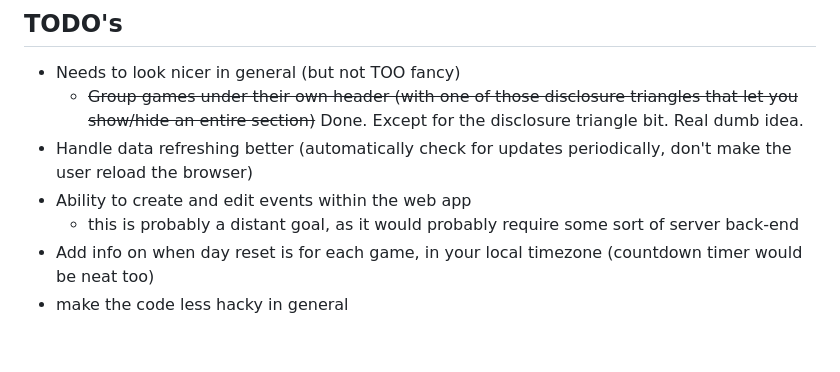
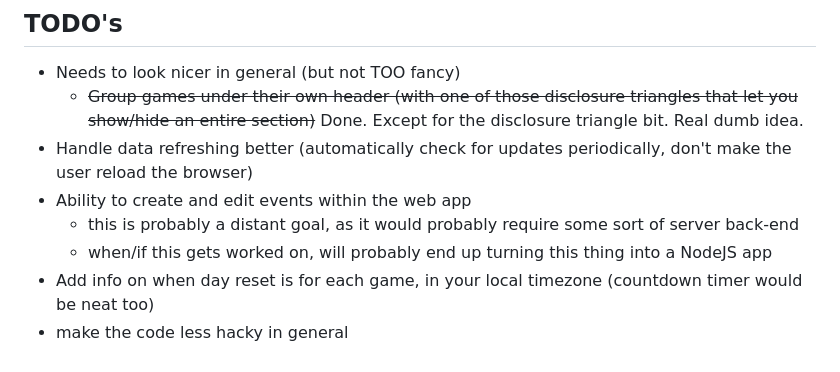
Before and after one commit to felixalexandercarao/TimeLord, a Markdown page: README.md, the part around the change. Drawn GitHub-style.

Commit message:
Add TODO for maybe turning this into a node.js app

```diff
--- a/README.md
+++ b/README.md
@@ -62,5 +62,6 @@ Your event counter should now be accessible at `https://yourusername.github.io/T
 - Handle data refreshing better (automatically check for updates periodically, don't make the user reload the browser)
 - Ability to create and edit events within the web app
   - this is probably a distant goal, as it would probably require some sort of server back-end
+  - when/if this gets worked on, will probably end up turning this thing into a NodeJS app
 - Add info on when day reset is for each game, in your local timezone (countdown timer would be neat too)
 - make the code less hacky in general
```
